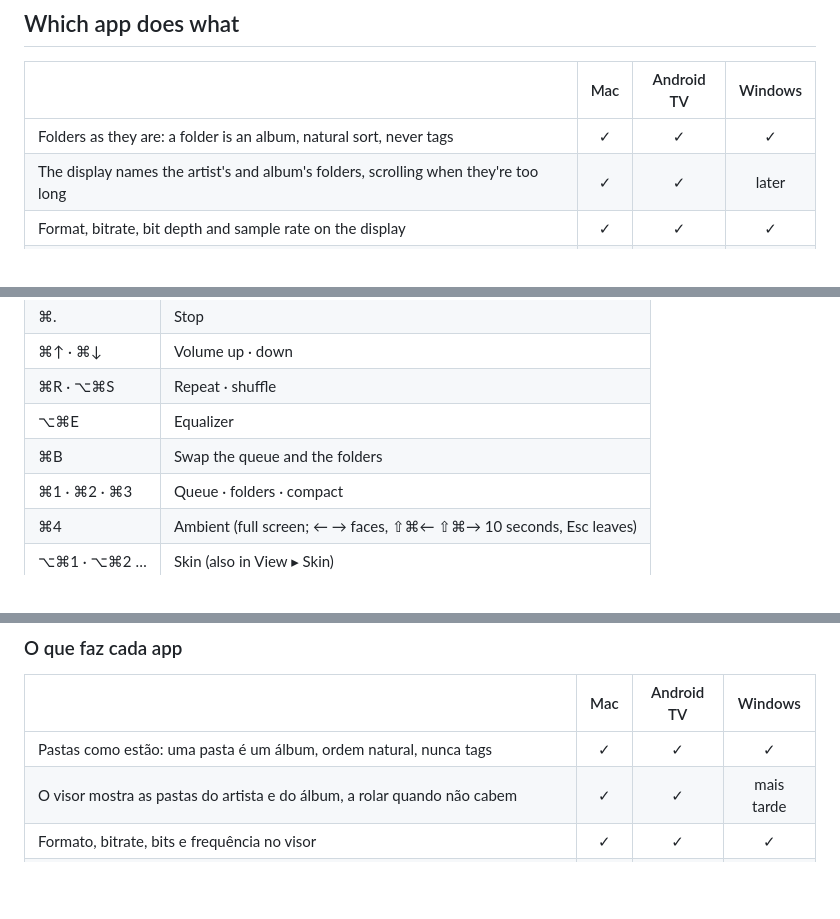
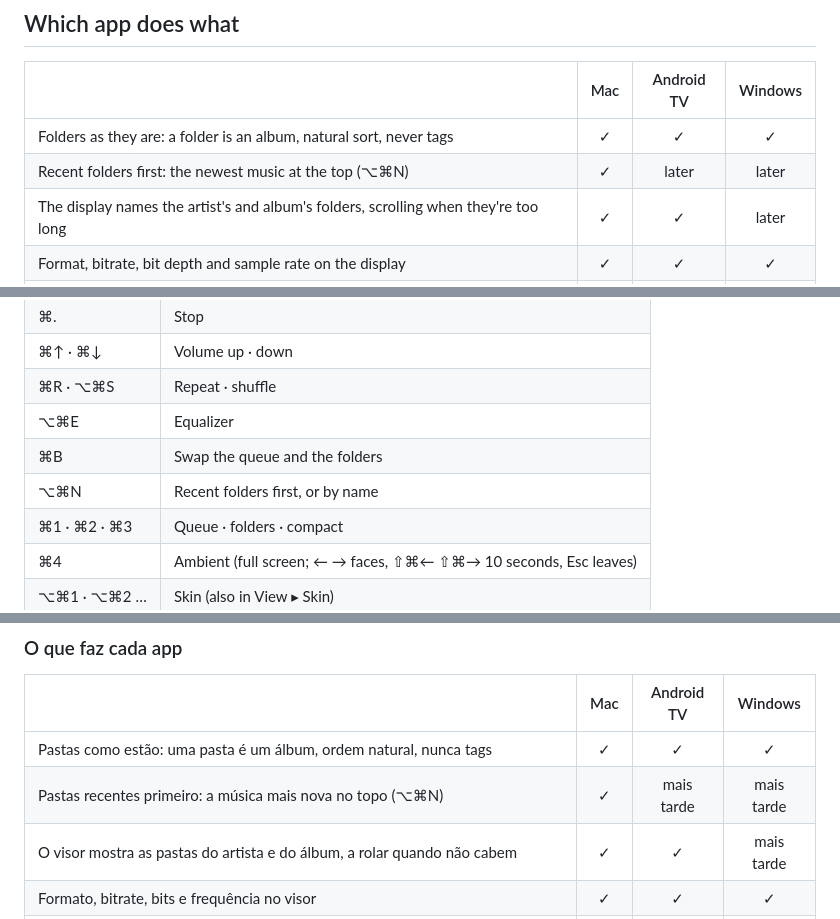
Before and after one commit to martinsmdnuno/nuva, a Markdown page: README.md, 3 parts joined by grey strips. Rendered like a GitHub page; blank space fills up the shorter version.

```diff
--- a/README.md
+++ b/README.md
@@ -213,6 +213,7 @@ To install it, download **[NuVa-Windows.zip](https://github.com/martinsmdnuno/nu
 | | Mac | Android TV | Windows |
 |---|:-:|:-:|:-:|
 | Folders as they are: a folder is an album, natural sort, never tags | ✓ | ✓ | ✓ |
+| Recent folders first: the newest music at the top (⌥⌘N) | ✓ | later | later |
 | The display names the artist's and album's folders, scrolling when they're too long | ✓ | ✓ | later |
 | Format, bitrate, bit depth and sample rate on the display | ✓ | ✓ | ✓ |
 | Folders on the computer, external disks and network shares | ✓ | — | ✓ |
@@ -285,6 +286,7 @@ On Windows, every shortcut is the same with **Ctrl** for ⌘ and **Ctrl+Shift**
 | ⌘R · ⌥⌘S | Repeat · shuffle |
 | ⌥⌘E | Equalizer |
 | ⌘B | Swap the queue and the folders |
+| ⌥⌘N | Recent folders first, or by name |
 | ⌘1 · ⌘2 · ⌘3 | Queue · folders · compact |
 | ⌘4 | Ambient (full screen; ← → faces, ⇧⌘← ⇧⌘→ 10 seconds, Esc leaves) |
 | ⌥⌘1 · ⌥⌘2 … | Skin (also in View ▸ Skin) |
@@ -373,6 +375,7 @@ Para instalar, descarrega o **[NuVa-Windows.zip](https://github.com/martinsmdnun
 | | Mac | Android TV | Windows |
 |---|:-:|:-:|:-:|
 | Pastas como estão: uma pasta é um álbum, ordem natural, nunca tags | ✓ | ✓ | ✓ |
+| Pastas recentes primeiro: a música mais nova no topo (⌥⌘N) | ✓ | mais tarde | mais tarde |
 | O visor mostra as pastas do artista e do álbum, a rolar quando não cabem | ✓ | ✓ | mais tarde |
 | Formato, bitrate, bits e frequência no visor | ✓ | ✓ | ✓ |
 | Pastas no computador, discos externos e partilhas de rede | ✓ | — | ✓ |
```
Also changed, not shown: other parts of README.md (+3 -3 lines), CHANGELOG.md (+5 -0 lines), docs/screenshots/browser.png, 4 other files.
